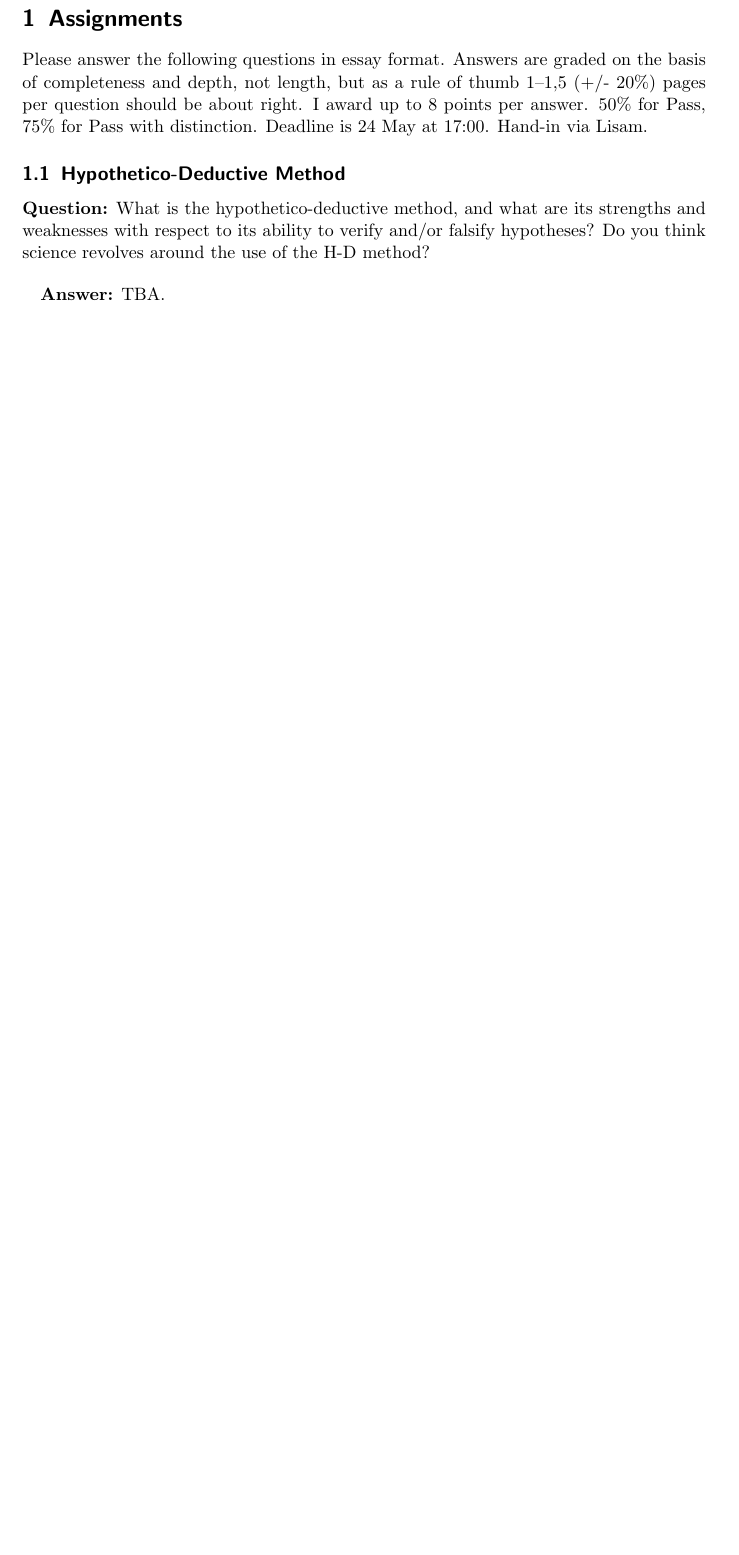
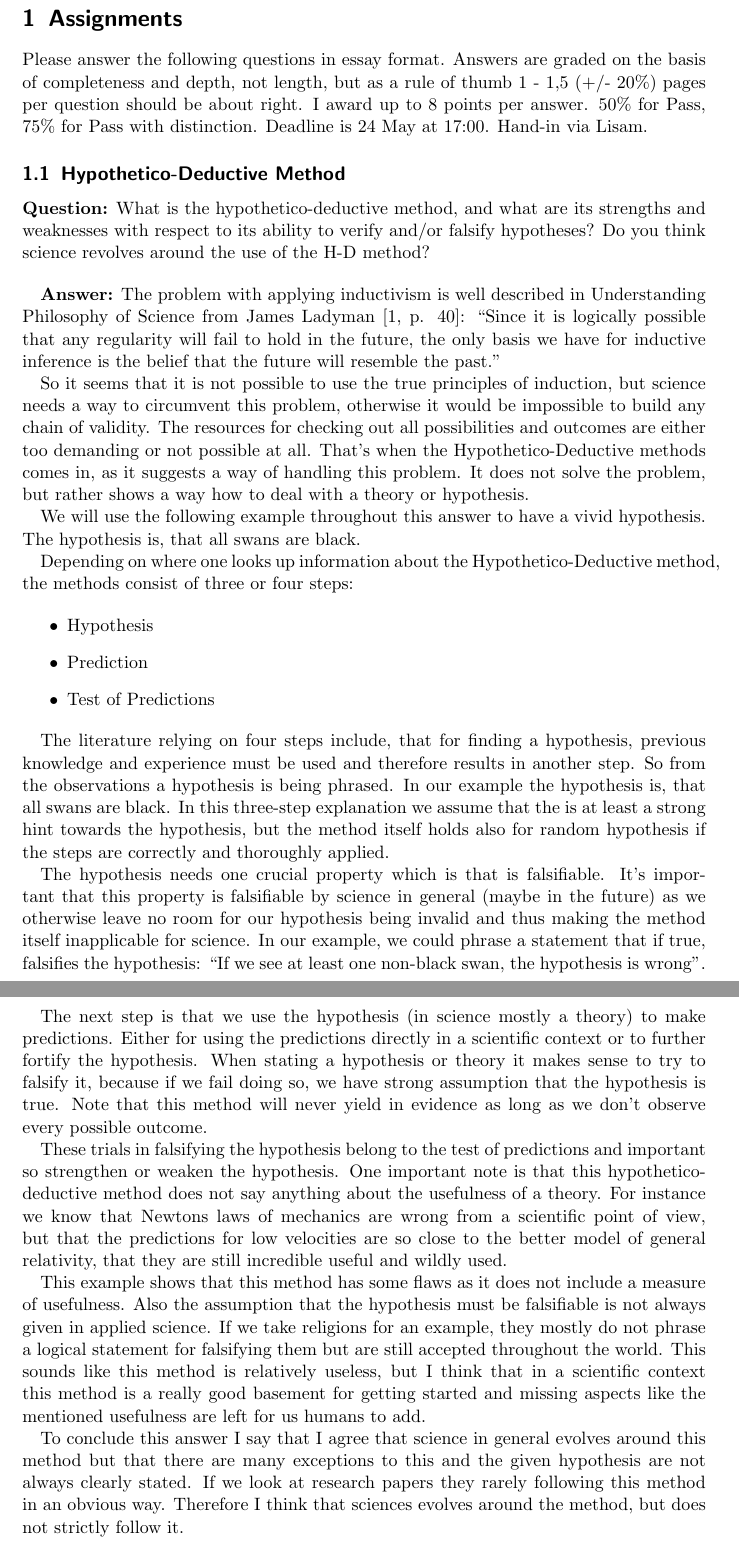
Before and after one commit to flennic/philosophy-of-science, a LaTeX problem sheet (pos-exam.tex): part of page 2 of 3 before the commit and two parts of pages 2 and 3 of 4 after it, the two joined at a grey line, cut so that both start at the same text, the shorter picture padded with empty space. Compiled offline with pdfLaTeX.

Commit message:
Answer first question

```diff
--- a/pos-exam.tex
+++ b/pos-exam.tex
@@ -1,4 +1,5 @@
 \documentclass[11pt]{scrartcl}
+\usepackage{dirtytalk}
 
 \title{Philosophy of Science (720A04), VT2019, Exam}
 \subtitle{Teacher: Valdi Ingthorsson (\texttt{valdi.ingthorsson@gmail.com)}}
@@ -22,7 +23,31 @@ Please answer the following questions in essay format. Answers are graded on the
 
 \bigbreak
 
-\textbf{Answer:} TBA.
+\textbf{Answer:} The problem with applying inductivism is well described in Understanding Philosophy of Science from James Ladyman \cite[p. 40]{ladyman}: \say{Since it is logically possible that any regularity will fail to hold in the future, the only basis we have for inductive inference is the belief that the future will resemble the past.}
+
+So it seems that it is not possible to use the true principles of induction, but science needs a way to circumvent this problem, otherwise it would be impossible to build any chain of validity. The resources for checking out all possibilities and outcomes are either too demanding or not possible at all. That's when the Hypothetico-Deductive methods comes in, as it suggests a way of handling this problem. It does not solve the problem, but rather shows a way how to deal with a theory or hypothesis.
+
+We will use the following example throughout this answer to have a vivid hypothesis. The hypothesis is, that all swans are black.
+
+Depending on where one looks up information about the Hypothetico-Deductive method, the methods consist of three or four steps:
+
+\begin{itemize}
+  \item Hypothesis
+  \item Prediction
+  \item Test of Predictions
+\end{itemize}
+
+The literature relying on four steps include, that for finding a hypothesis, previous knowledge and experience must be used and therefore results in another step. So from the observations a hypothesis is being phrased. In our example the hypothesis is, that all swans are black. In this three-step explanation we assume that the is at least a strong hint towards the hypothesis, but the method itself holds also for random hypothesis if the steps are correctly and thoroughly applied.
+
+The hypothesis needs one crucial property which is that is falsifiable. It's important that this property is falsifiable by science in general (maybe in the future) as we otherwise leave no room for our hypothesis being invalid and thus making the method itself inapplicable for science. In our example, we could phrase a statement that if true, falsifies the hypothesis: \say{If we see at least one non-black swan, the hypothesis is wrong}.
+
+The next step is that we use the hypothesis (in science mostly a theory) to make predictions. Either for using the predictions directly in a scientific context or to further fortify the hypothesis. When stating a hypothesis or theory it makes sense to try to falsify it, because if we fail doing so, we have strong assumption that the hypothesis is true. Note that this method will never yield in evidence as long as we don't observe every possible outcome.
+
+These trials in falsifying the hypothesis belong to the test of predictions and important so strengthen or weaken the hypothesis. One important note is that this hypothetico-deductive method does not say anything about the usefulness of a theory. For instance we know that Newtons laws of mechanics are wrong from a scientific point of view, but that the predictions for low velocities are so close to the better model of general relativity, that they are still incredible useful and wildly used.
+
+This example shows that this method has some flaws as it does not include a measure of usefulness. Also the assumption that the hypothesis must be falsifiable is not always given in applied science. If we take religions for an example, they mostly do not phrase a logical statement for falsifying them but are still accepted throughout the world. This sounds like this method is relatively useless, but I think that in a scientific context this method is a really good basement for getting started and missing aspects like the mentioned usefulness are left for us humans to add.
+
+To conclude this answer I say that I agree that science in general evolves around this method but that there are many exceptions to this and the given hypothesis are not always clearly stated. If we look at research papers they rarely following this method in an obvious way. Therefore I think that sciences evolves around the method, but does not strictly follow it.
 
 \subsection{Scientific Paradigms}
 
```
Also changed, not shown: bib/literature.bib (added, +6 -0 lines), .texpadtmp/pos-exam.bbl (added), pos-exam.pdf, pos-exam.tex (5 more changed lines), 6 other files.
